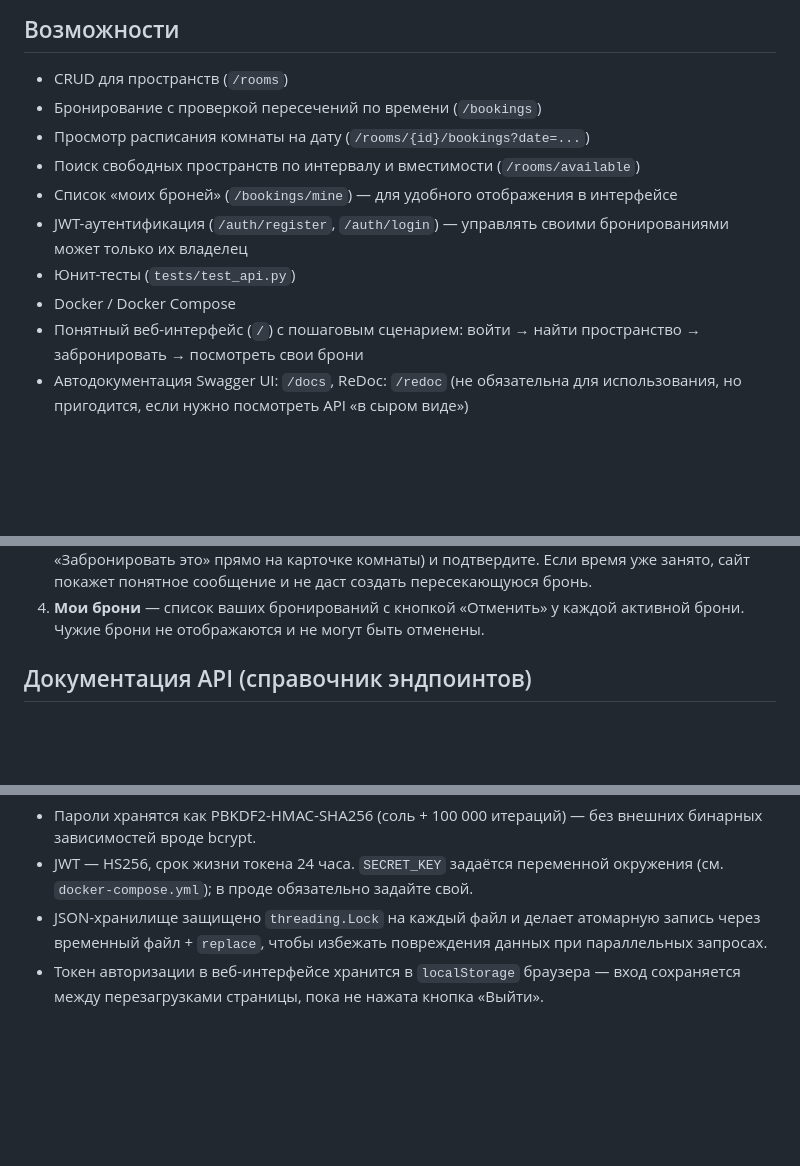
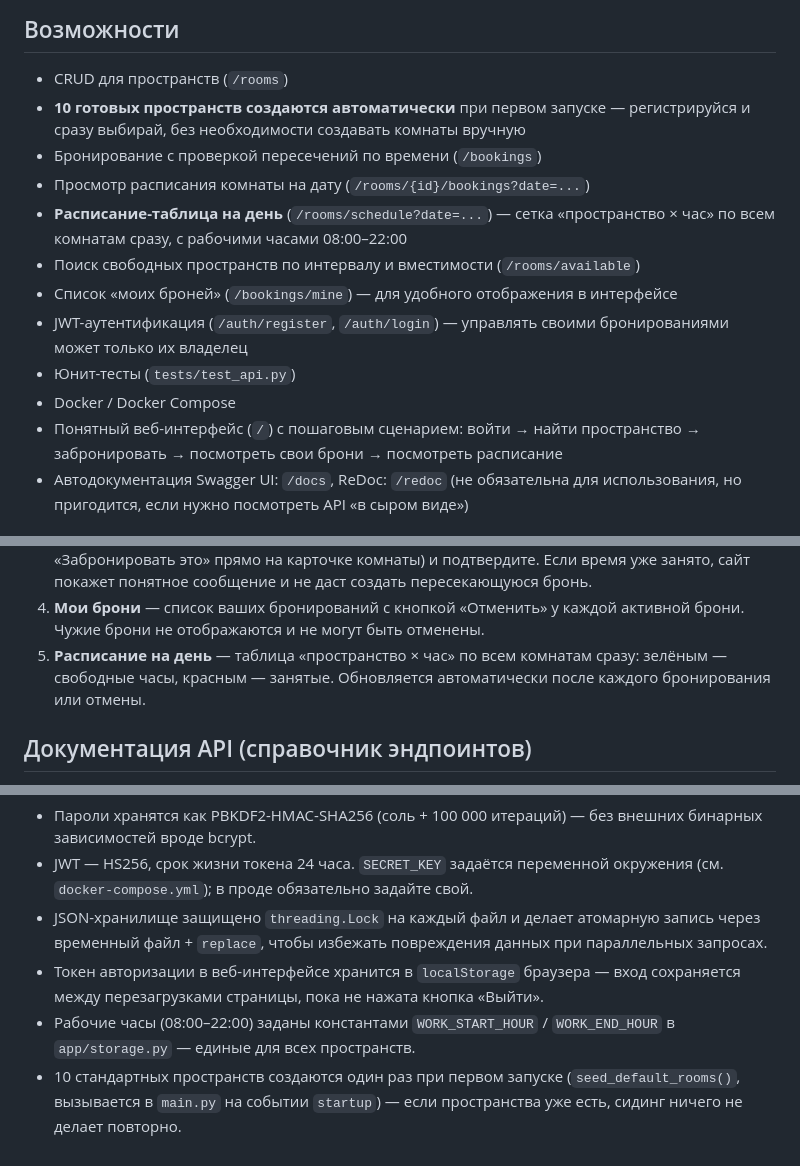
Before and after one commit to IIIPAM0/Sirius-arenda, a Markdown page: README.md, 3 parts joined by grey strips. GitHub-like rendering; blank space fills up the shorter version.

```diff
--- a/README.md
+++ b/README.md
@@ -10,8 +10,12 @@ REST API на **FastAPI** для бронирования переговорны
 ## Возможности
 
 - CRUD для пространств (`/rooms`)
+- **10 готовых пространств создаются автоматически** при первом запуске —
+  регистрируйся и сразу выбирай, без необходимости создавать комнаты вручную
 - Бронирование с проверкой пересечений по времени (`/bookings`)
 - Просмотр расписания комнаты на дату (`/rooms/{id}/bookings?date=...`)
+- **Расписание-таблица на день** (`/rooms/schedule?date=...`) — сетка
+  «пространство × час» по всем комнатам сразу, с рабочими часами 08:00–22:00
 - Поиск свободных пространств по интервалу и вместимости (`/rooms/available`)
 - Список «моих броней» (`/bookings/mine`) — для удобного отображения в интерфейсе
 - JWT-аутентификация (`/auth/register`, `/auth/login`) — управлять своими
@@ -19,7 +23,7 @@ REST API на **FastAPI** для бронирования переговорны
 - Юнит-тесты (`tests/test_api.py`)
 - Docker / Docker Compose
 - Понятный веб-интерфейс (`/`) с пошаговым сценарием: войти → найти
-  пространство → забронировать → посмотреть свои брони
+  пространство → забронировать → посмотреть свои брони → посмотреть расписание
 - Автодокументация Swagger UI: `/docs`, ReDoc: `/redoc` (не обязательна для
   использования, но пригодится, если нужно посмотреть API «в сыром виде»)
 
@@ -92,6 +96,9 @@ pytest -v
    пересекающуюся бронь.
 4. **Мои брони** — список ваших бронирований с кнопкой «Отменить» у каждой
    активной брони. Чужие брони не отображаются и не могут быть отменены.
+5. **Расписание на день** — таблица «пространство × час» по всем комнатам
+   сразу: зелёным — свободные часы, красным — занятые. Обновляется
+   автоматически после каждого бронирования или отмены.
 
 ## Документация API (справочник эндпоинтов)
 
@@ -230,3 +238,8 @@ requirements.txt
 - Токен авторизации в веб-интерфейсе хранится в `localStorage` браузера —
   вход сохраняется между перезагрузками страницы, пока не нажата кнопка
   «Выйти».
+- Рабочие часы (08:00–22:00) заданы константами `WORK_START_HOUR` /
+  `WORK_END_HOUR` в `app/storage.py` — единые для всех пространств.
+- 10 стандартных пространств создаются один раз при первом запуске
+  (`seed_default_rooms()`, вызывается в `main.py` на событии `startup`) —
+  если пространства уже есть, сидинг ничего не делает повторно.
```
Also changed, not shown: other parts of README.md (+2 -1 lines), PRESENTATION.md (+20 -20 lines).
